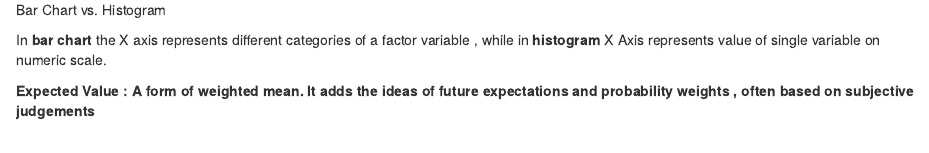
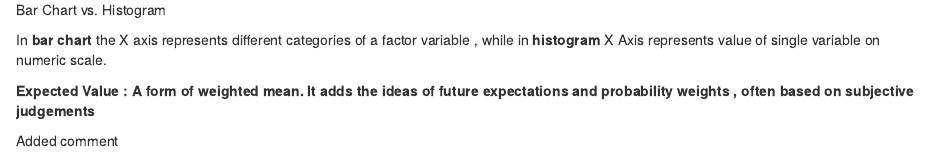
Before and after one commit to bthakr1/STATS, an R Markdown document (Chapter 1.Rmd): the page in a window 1100 px wide, from 5730 px down. Rendered offline with R 4.5, knitr and Pandoc, with nearby package versions.

Commit message:
added comment

```diff
--- a/Chapter 1.Rmd
+++ b/Chapter 1.Rmd
@@ -135,3 +135,5 @@ In **bar chart** the X axis represents different categories of a factor variable
 single variable on numeric scale.
 
 **Expected Value : A form of weighted mean. It adds the ideas of future expectations and probability weights , often based on subjective judgements **
+
+Added comment
```
